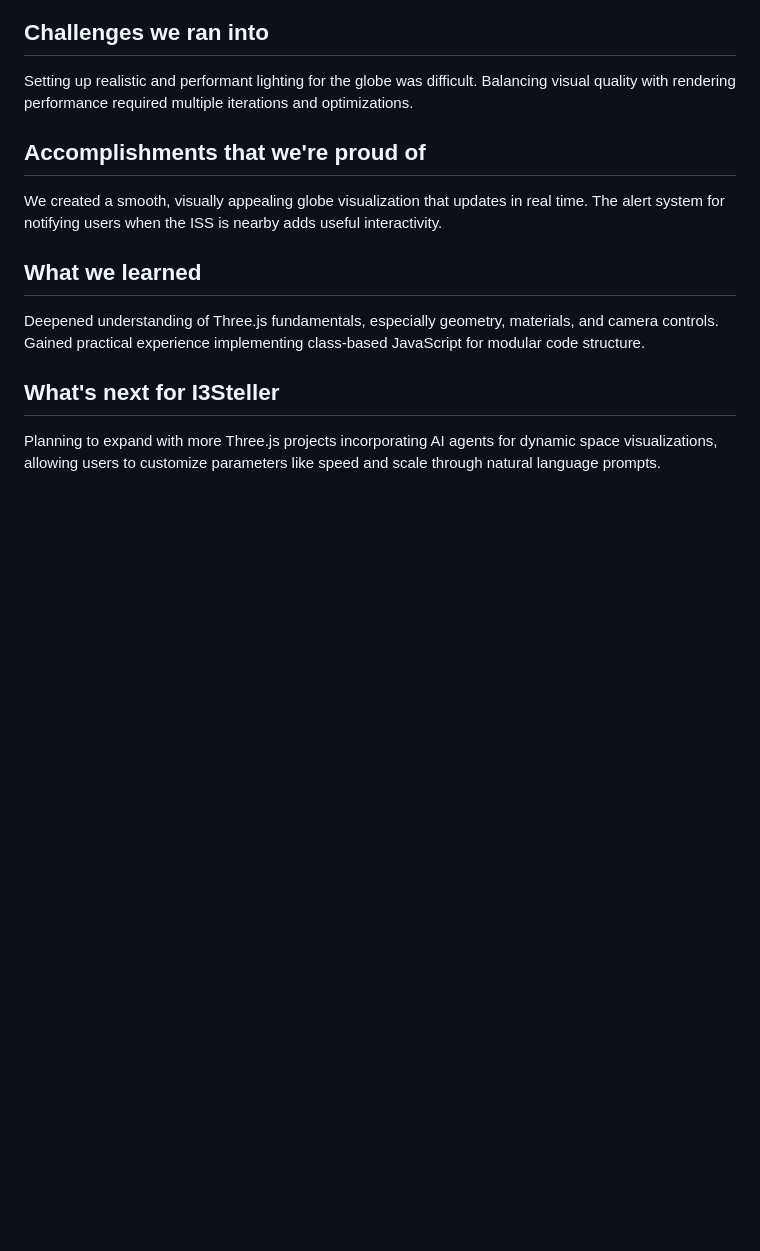
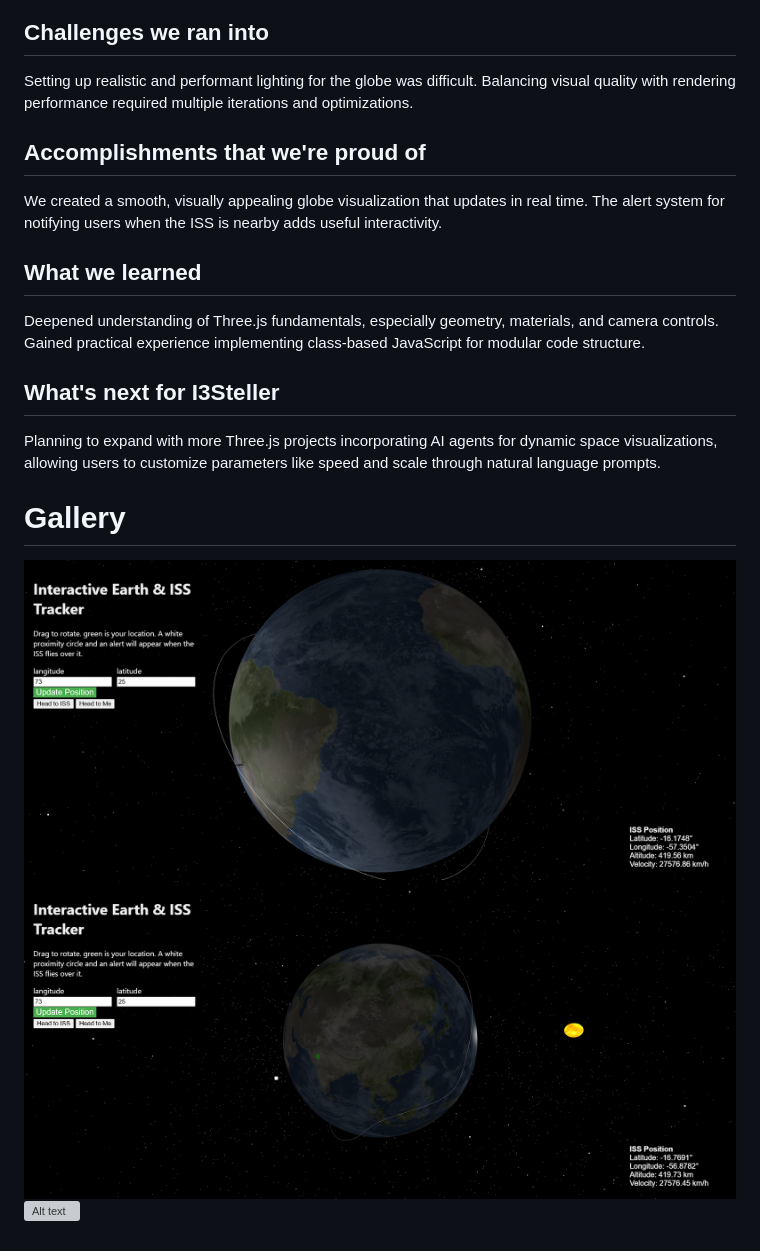
Before and after one commit to vinitngr/I3STeller, a Markdown page: README.md, the part around the change. Drawn GitHub-style; pictures changed too: assets/first.png (added), assets/second.png (added); blank space fills up the shorter version; grey boxes are pictures that could not be loaded.

```diff
--- a/README.md
+++ b/README.md
@@ -18,3 +18,8 @@ Deepened understanding of Three.js fundamentals, especially geometry, materials,
 
 ## What's next for I3Steller
 Planning to expand with more Three.js projects incorporating AI agents for dynamic space visualizations, allowing users to customize parameters like speed and scale through natural language prompts.
+
+# Gallery
+![Alt text](./assets/first.png)
+![Alt text](./assets/second.png)
+![Alt text](./assets/third.png)
```
Also changed, not shown: assets/logo.png (added), 3 other files.
